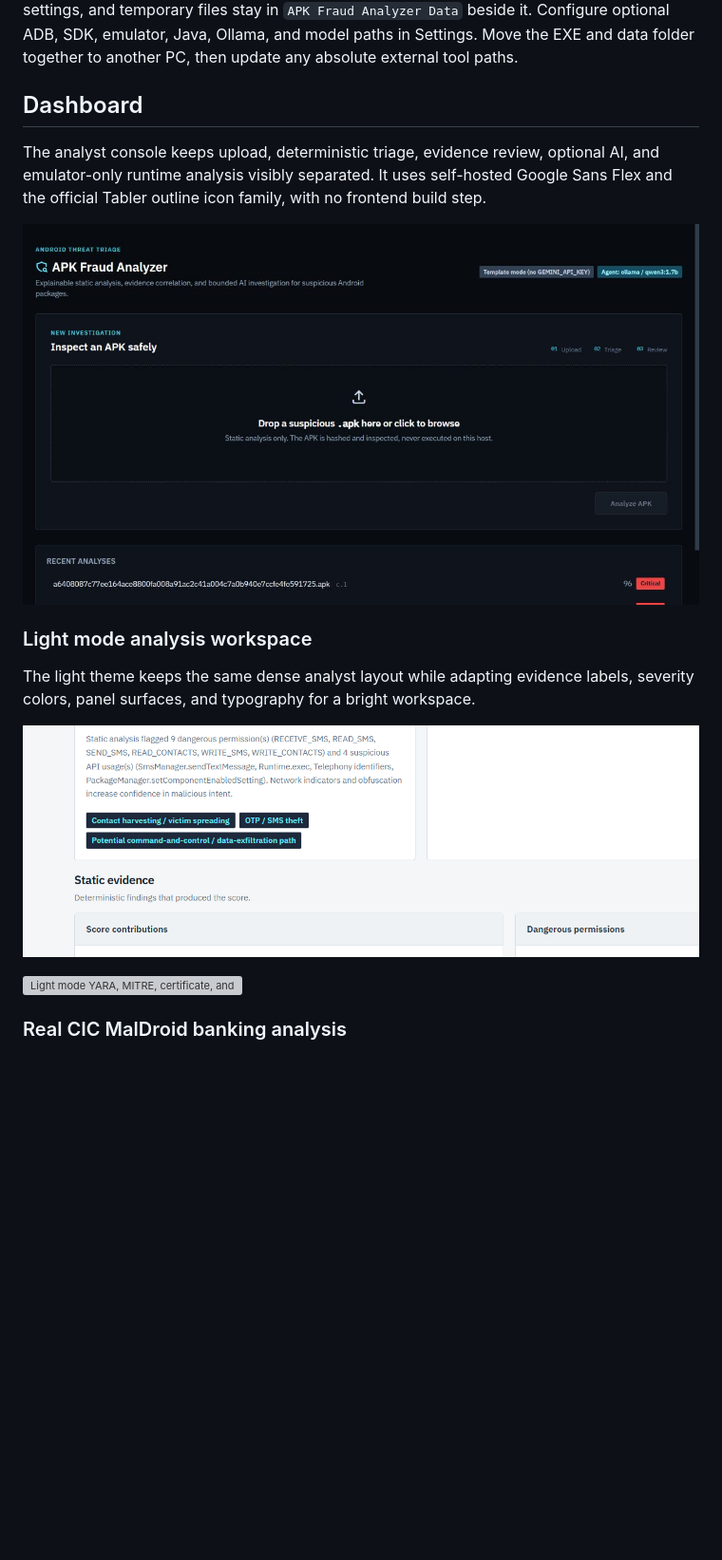
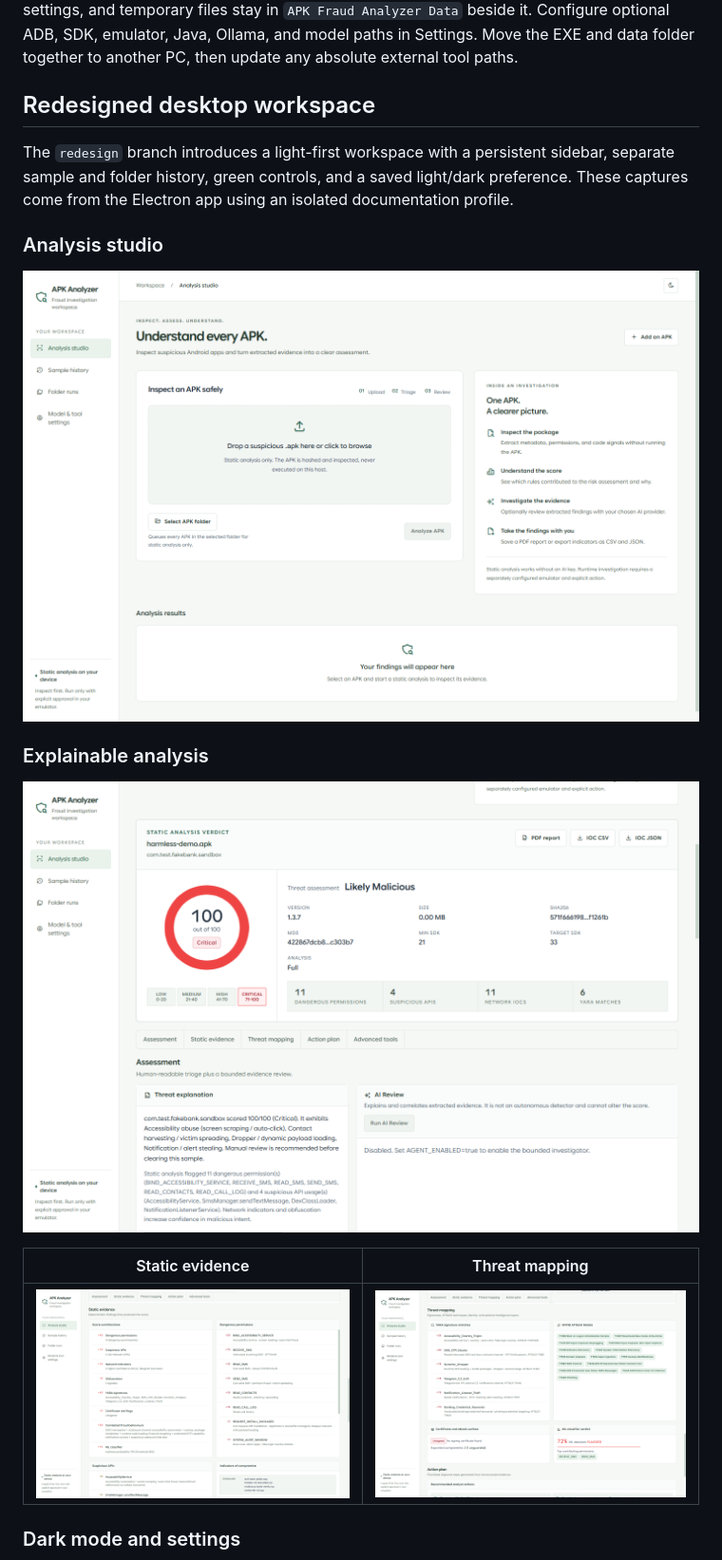
Before and after one commit to IntrosWorld/androshield, a Markdown page: README.md, the part around the change printed below. Shown: that part at 95% size. Drawn GitHub-style; pictures changed too: docs/images/redesign-analysis.png (added), docs/images/redesign-static-evidence.png (added), docs/images/redesign-studio.png (added); blank space fills up the shorter version; grey boxes are pictures that could not be loaded.

```diff
--- a/README.md
+++ b/README.md
@@ -22,22 +22,23 @@ temporary files stay in `APK Fraud Analyzer Data` beside it. Configure optional
 ADB, SDK, emulator, Java, Ollama, and model paths in Settings. Move the EXE and data
 folder together to another PC, then update any absolute external tool paths.
 
-## Dashboard
+## Redesigned desktop workspace
 
-The analyst console keeps upload, deterministic triage, evidence review, optional AI,
-and emulator-only runtime analysis visibly separated. It uses self-hosted Google Sans
-Flex and the official Tabler outline icon family, with no frontend build step.
+The `redesign` branch introduces a light-first workspace with a persistent sidebar,
+separate sample and folder history, green controls, and a saved light/dark preference.
+These captures come from the Electron app using an isolated documentation profile.
 
-![APK upload workspace](docs/images/dashboard-desktop.png)
+### Analysis studio
 
-### Light mode analysis workspace
+![Redesigned analysis studio with sidebar navigation](docs/images/redesign-studio.png)
 
-The light theme keeps the same dense analyst layout while adapting evidence labels,
-severity colors, panel surfaces, and typography for a bright workspace.
+### Explainable analysis
 
-![Light mode analysis summary and static evidence](docs/images/light-mode-analysis-summary.png)
+![Light mode static verdict and assessment](docs/images/redesign-analysis.png)
 
-![Light mode YARA, MITRE, certificate, and APKiD evidence panels](docs/images/light-mode-evidence-panels.png)
+| Static evidence | Threat mapping |
+|---|---|
+| ![Score breakdown and permissions](docs/images/redesign-static-evidence.png) | ![YARA, ATT&CK Mobile, certificates, and APKiD](docs/images/redesign-threat-mapping.png) |
 
-### Real CIC MalDroid banking analysis
+### Dark mode and settings
 
```
Also changed, not shown: other parts of README.md (+8 -13 lines), desktop/README.md (+9 -0 lines), docs/images/redesign-dark-analysis.png (added), docs/images/redesign-settings.png (added), 1 other file.
